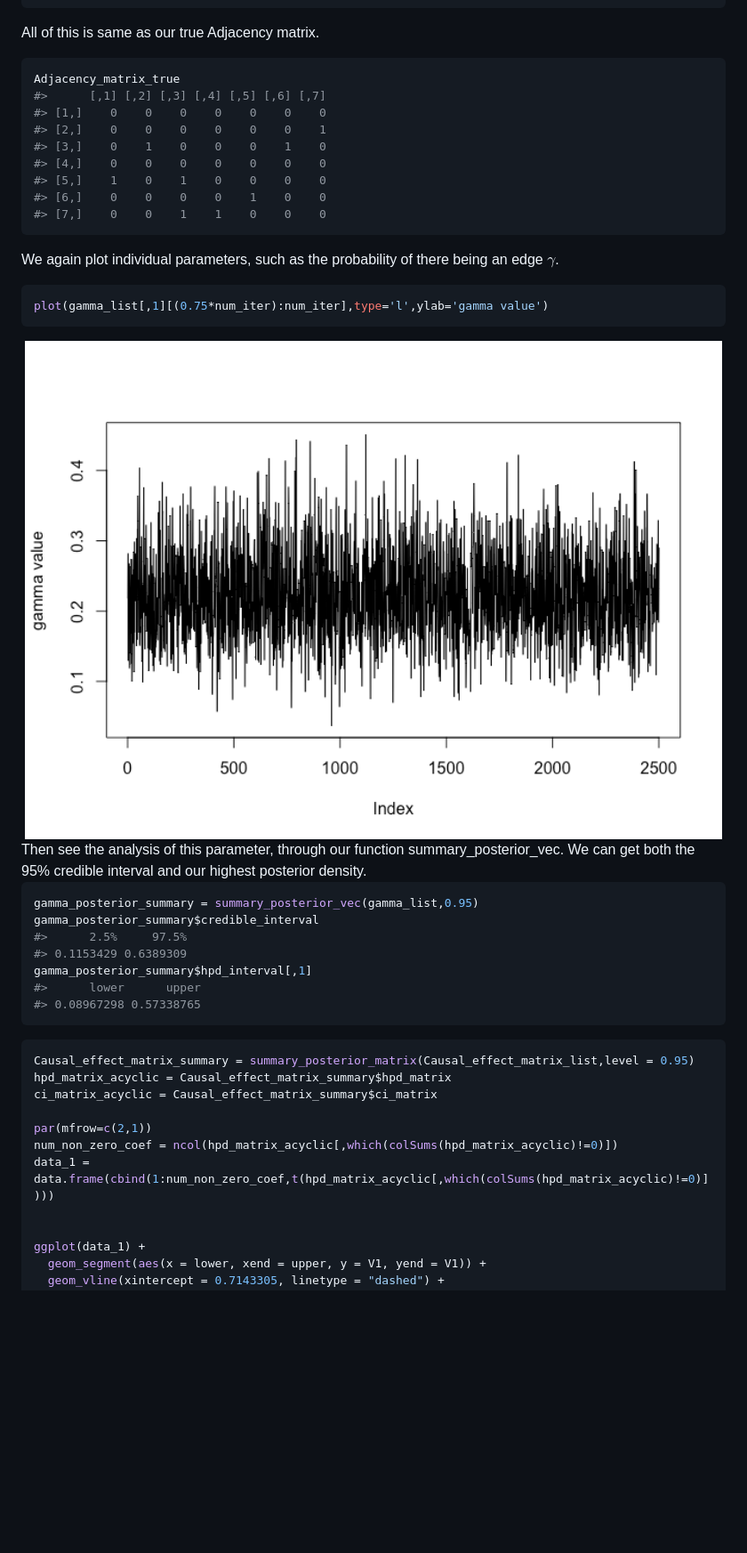
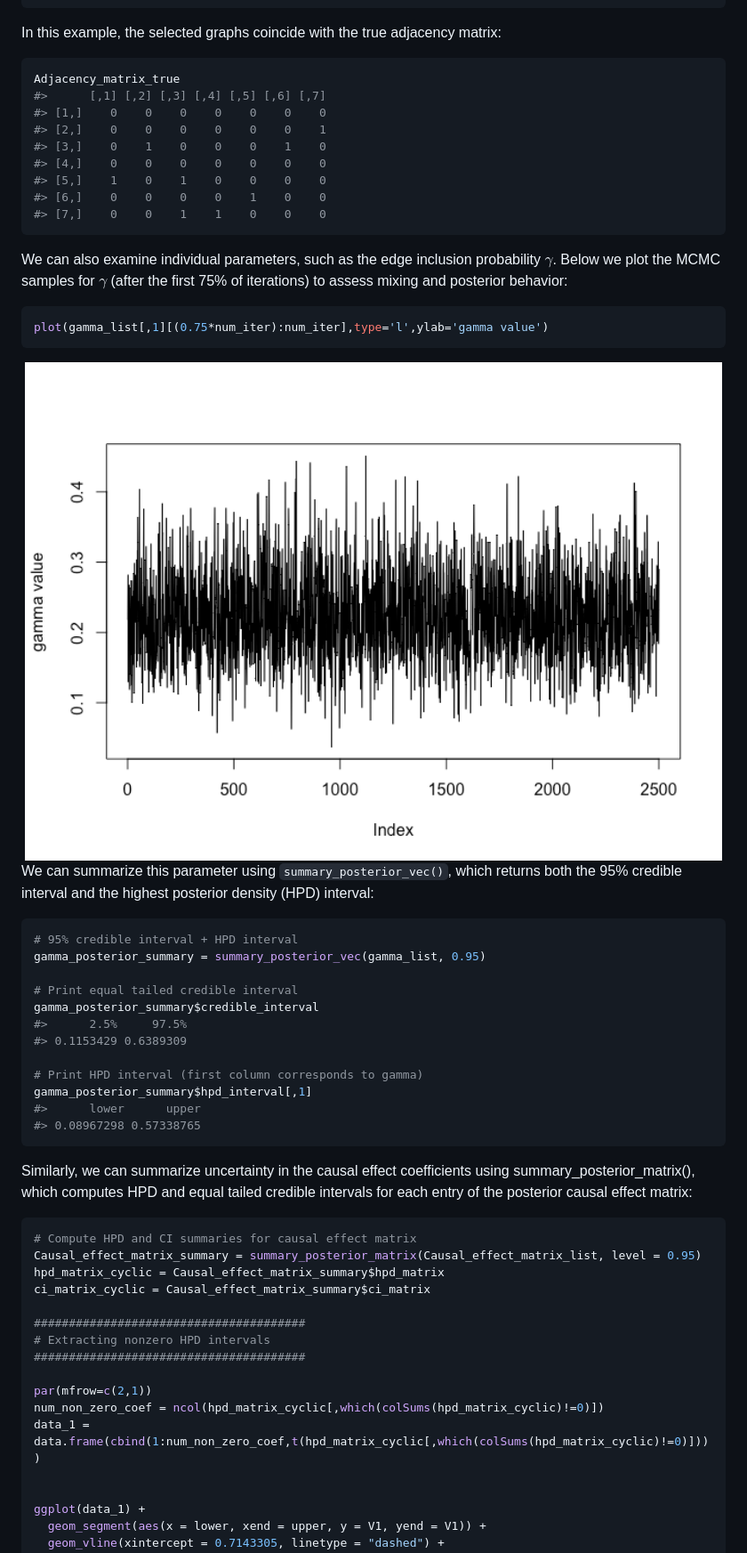
Before and after one commit to roblee01/cyclinbayes, a Markdown page: README.md, the part around the change printed below. Shown: that part at 89% size. Drawn GitHub-style; pictures changed too: man/figures/README-unnamed-chunk-16-1.png (added); blank space fills up the shorter version.

````diff
--- a/README.md
+++ b/README.md
@@ -363,7 +431,8 @@ posterior_adjacency_analysis(Adjacency_matrix_list,dist_type = 'forb')
 #> [7,]    0    0    1    1    0    0    0
 ```
 
-All of this is same as our true Adjacency matrix.
+In this example, the selected graphs coincide with the true adjacency
+matrix:
 
 ``` r
 Adjacency_matrix_true
@@ -377,36 +446,53 @@ Adjacency_matrix_true
 #> [7,]    0    0    1    1    0    0    0
 ```
 
-We again plot individual parameters, such as the probability of there
-being an edge $\gamma$.
+We can also examine individual parameters, such as the edge inclusion
+probability $\gamma$. Below we plot the MCMC samples for $\gamma$ (after
+the first 75% of iterations) to assess mixing and posterior behavior:
 
 ``` r
 plot(gamma_list[,1][(0.75*num_iter):num_iter],type='l',ylab='gamma value')
 ```
 
-<img src="man/figures/README-unnamed-chunk-15-1.png" width="100%" />
-Then see the analysis of this parameter, through our function
-summary_posterior_vec. We can get both the 95% credible interval and our
-highest posterior density.
+<img src="man/figures/README-unnamed-chunk-16-1.png" width="100%" />
+
+We can summarize this parameter using `summary_posterior_vec()`, which
+returns both the 95% credible interval and the highest posterior density
+(HPD) interval:
 
 ``` r
-gamma_posterior_summary = summary_posterior_vec(gamma_list,0.95)
+# 95% credible interval + HPD interval
+gamma_posterior_summary = summary_posterior_vec(gamma_list, 0.95)
+
+# Print equal tailed credible interval
 gamma_posterior_summary$credible_interval
 #>      2.5%     97.5%
 #> 0.1153429 0.6389309
+
+# Print HPD interval (first column corresponds to gamma)
 gamma_posterior_summary$hpd_interval[,1]
 #>      lower      upper
 #> 0.08967298 0.57338765
 ```
 
+Similarly, we can summarize uncertainty in the causal effect
+coefficients using summary_posterior_matrix(), which computes HPD and
+equal tailed credible intervals for each entry of the posterior causal
+effect matrix:
+
 ``` r
-Causal_effect_matrix_summary = summary_posterior_matrix(Causal_effect_matrix_list,level = 0.95)
-hpd_matrix_acyclic = Causal_effect_matrix_summary$hpd_matrix
-ci_matrix_acyclic = Causal_effect_matrix_summary$ci_matrix
+# Compute HPD and CI summaries for causal effect matrix
+Causal_effect_matrix_summary = summary_posterior_matrix(Causal_effect_matrix_list, level = 0.95)
+hpd_matrix_cyclic = Causal_effect_matrix_summary$hpd_matrix
+ci_matrix_cyclic = Causal_effect_matrix_summary$ci_matrix
+
+#######################################
+# Extracting nonzero HPD intervals
+#######################################
 
 par(mfrow=c(2,1))
-num_non_zero_coef = ncol(hpd_matrix_acyclic[,which(colSums(hpd_matrix_acyclic)!=0)])
-data_1 = data.frame(cbind(1:num_non_zero_coef,t(hpd_matrix_acyclic[,which(colSums(hpd_matrix_acyclic)!=0)])))
+num_non_zero_coef = ncol(hpd_matrix_cyclic[,which(colSums(hpd_matrix_cyclic)!=0)])
+data_1 = data.frame(cbind(1:num_non_zero_coef,t(hpd_matrix_cyclic[,which(colSums(hpd_matrix_cyclic)!=0)])))
 
 
 ggplot(data_1) +
````
Also changed, not shown: other parts of README.md (+183 -112 lines), man/figures/README-unnamed-chunk-10-1.png (added), man/figures/README-unnamed-chunk-10-2.png (added), man/figures/README-unnamed-chunk-18-1.png (added), man/figures/README-unnamed-chunk-18-2.png (added), man/figures/README-unnamed-chunk-8-1.png (added), 1 other file.
